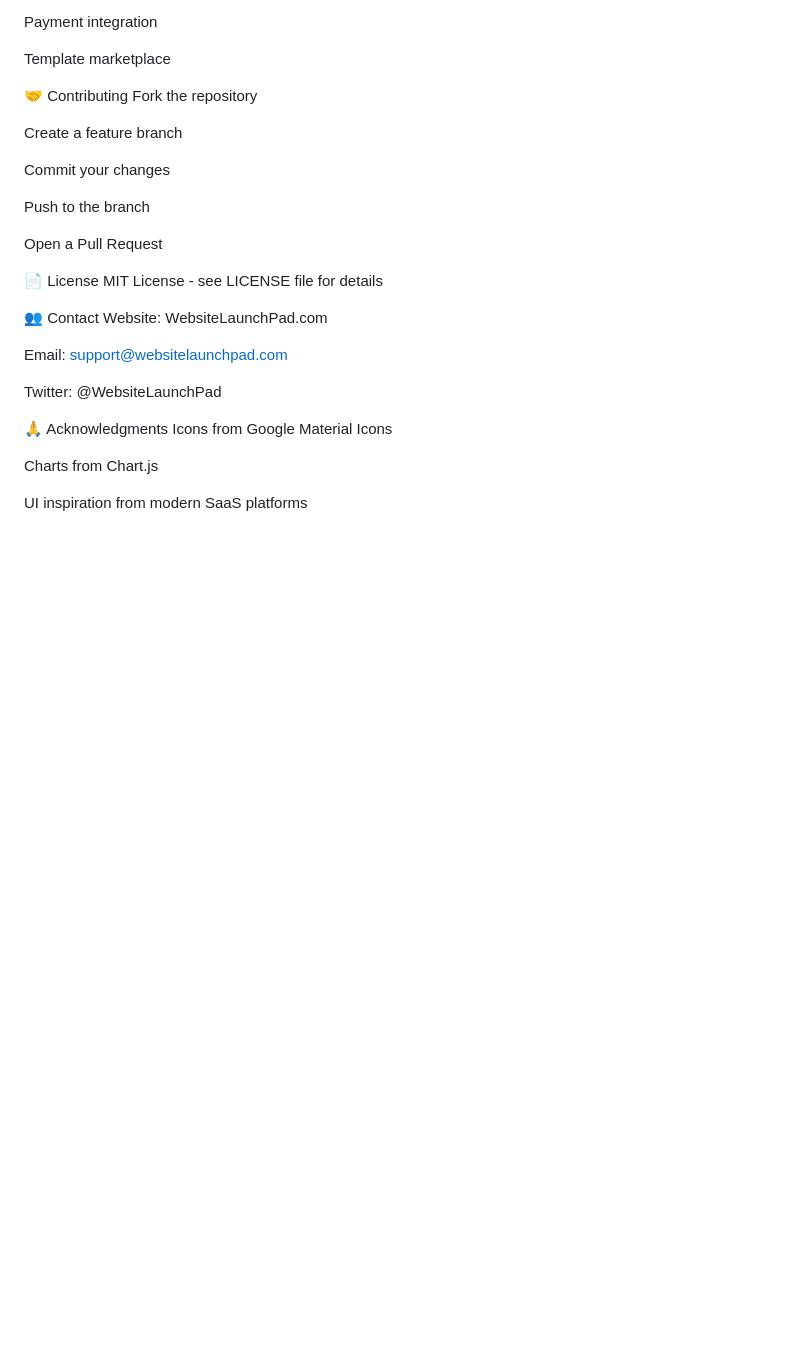
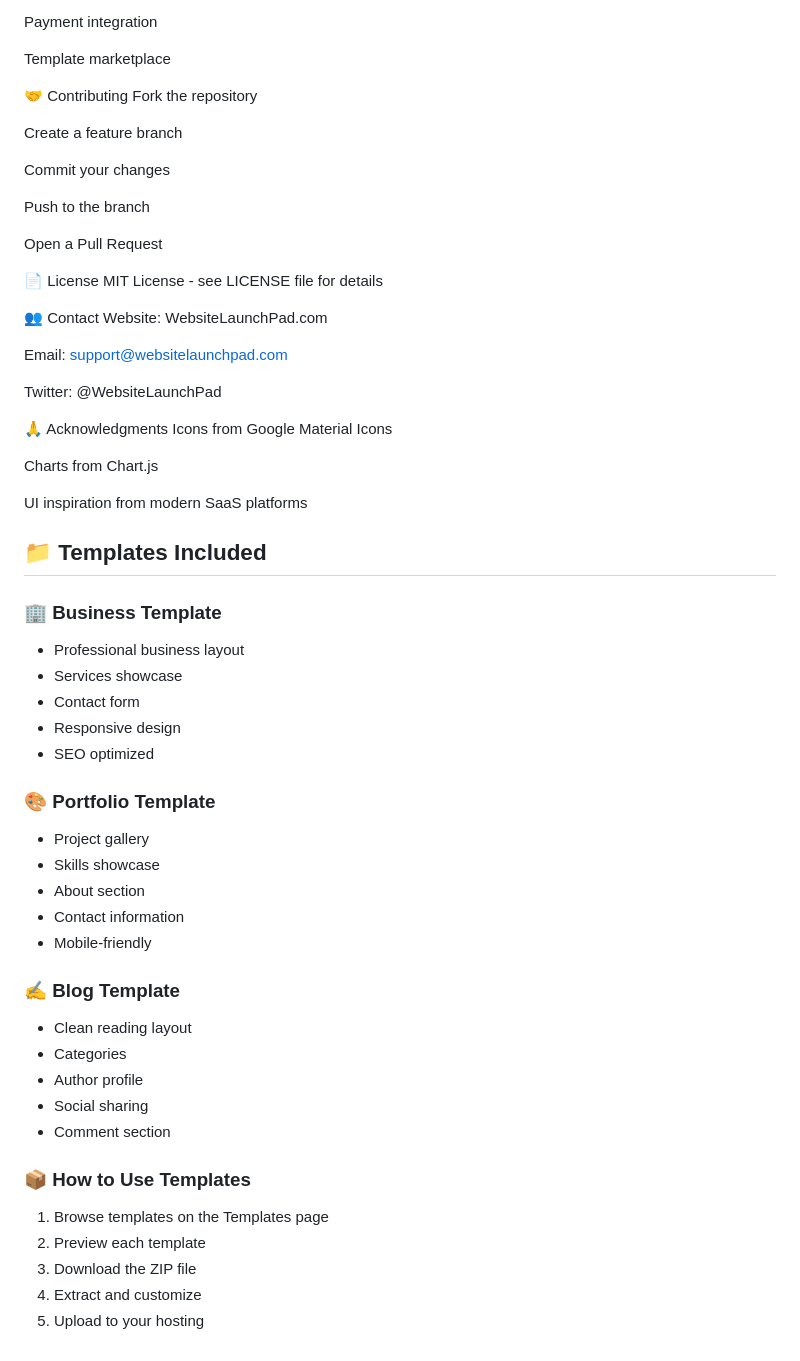
Before and after one commit to AmjathKhan001/website-launchpad, a Markdown page: README.md, the part around the change. GitHub-like rendering; blank space fills up the shorter version.

```diff
--- a/README.md
+++ b/README.md
@@ -200,3 +200,32 @@ Icons from Google Material Icons
 Charts from Chart.js
 
 UI inspiration from modern SaaS platforms
+## 📁 Templates Included
+
+### 🏢 Business Template
+- Professional business layout
+- Services showcase
+- Contact form
+- Responsive design
+- SEO optimized
+
+### 🎨 Portfolio Template
+- Project gallery
+- Skills showcase
+- About section
+- Contact information
+- Mobile-friendly
+
+### ✍️ Blog Template
+- Clean reading layout
+- Categories
+- Author profile
+- Social sharing
+- Comment section
+
+### 📦 How to Use Templates
+1. Browse templates on the Templates page
+2. Preview each template
+3. Download the ZIP file
+4. Extract and customize
+5. Upload to your hosting
```
